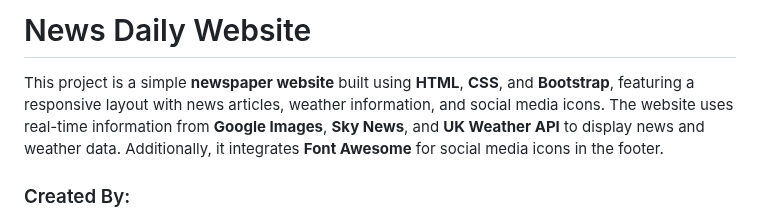
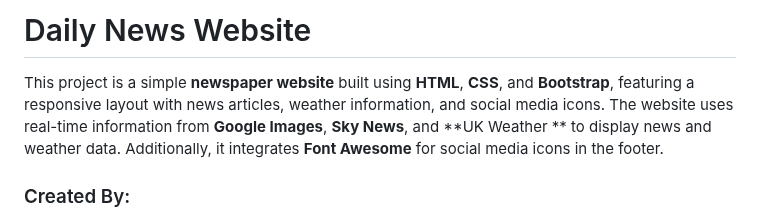
Before and after one commit to cannavaro2010/Milestone.nov24, a Markdown page: README.md, the part around the change. Rendered like a GitHub page.

Commit message:
Update README.md
correct the title

```diff
--- a/README.md
+++ b/README.md
@@ -1,7 +1,7 @@
-# News Daily Website
+# Daily News Website
 
 This project is a simple **newspaper website** built using **HTML**, **CSS**, and **Bootstrap**, featuring a responsive layout with news articles,
-weather information, and social media icons. The website uses real-time information from **Google Images**, **Sky News**, and **UK Weather API** to display news and weather data.
+weather information, and social media icons. The website uses real-time information from **Google Images**, **Sky News**, and **UK Weather ** to display news and weather data.
 Additionally, it integrates **Font Awesome** for social media icons in the footer.
 
 ### Created By:
```
